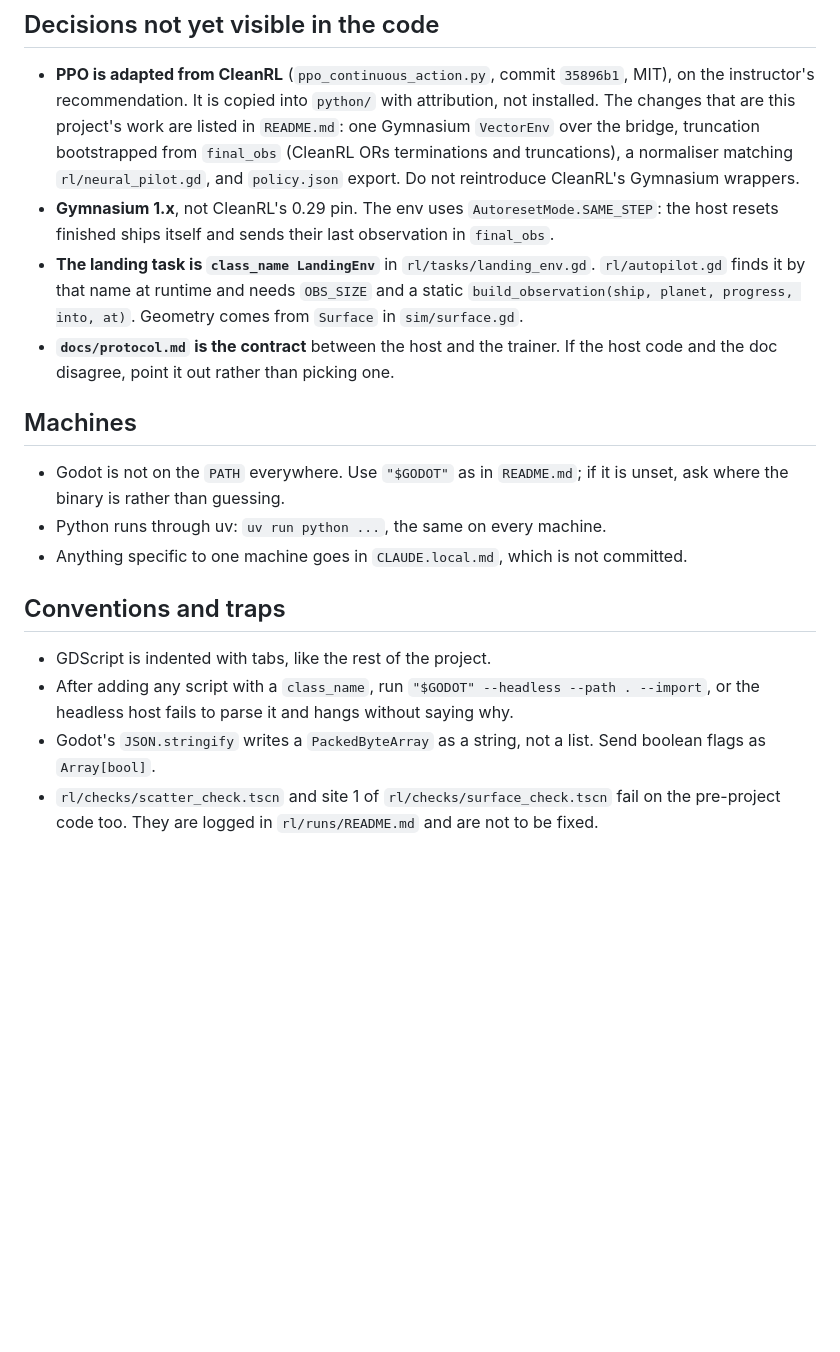
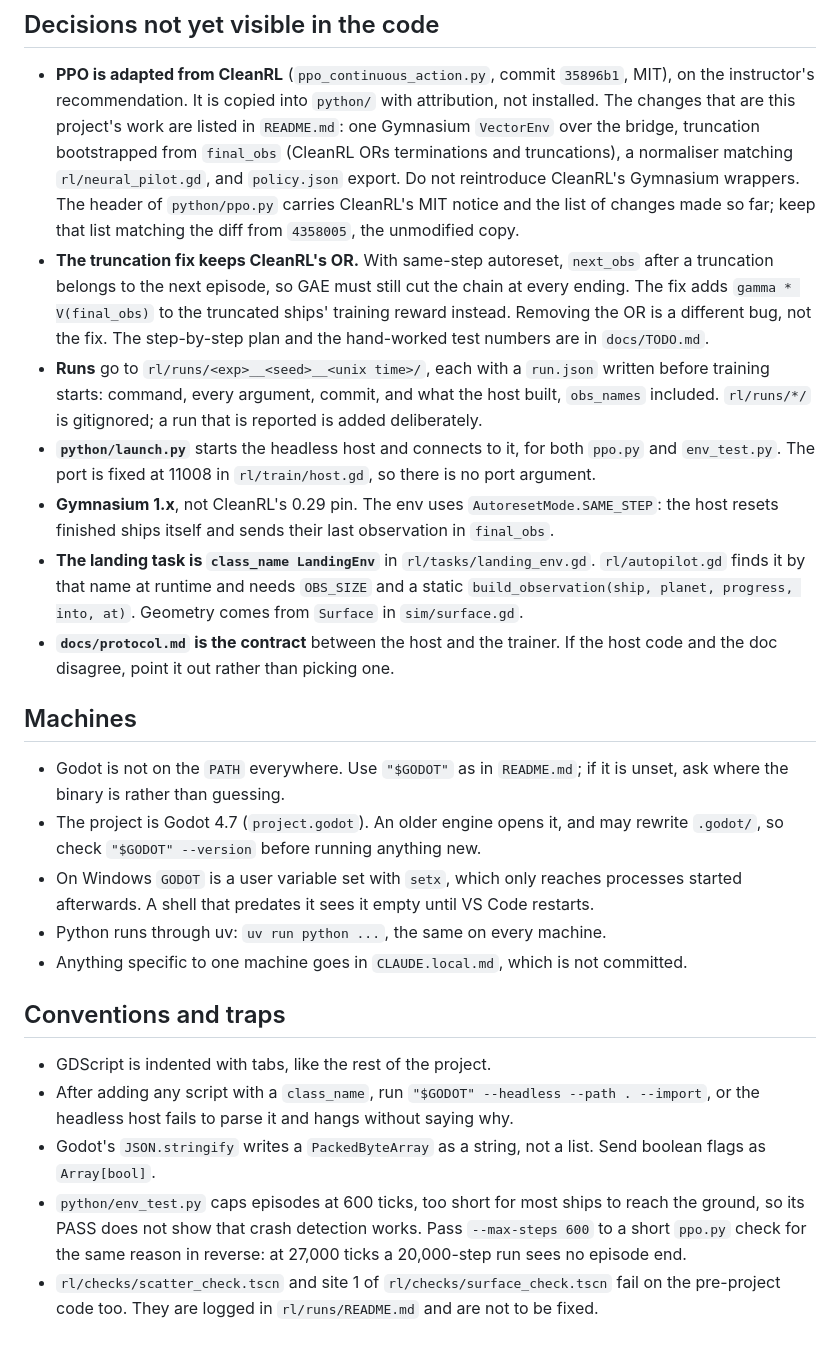
Before and after one commit to IsaiahKoamalu/HandoffFailure, a Markdown page: CLAUDE.md, the part around the change. Rendered like a GitHub page; blank space fills up the shorter version.

Commit message:
Added TODO and updated context.

```diff
--- a/CLAUDE.md
+++ b/CLAUDE.md
@@ -31,7 +31,21 @@ Do not trust a summary in this file for status. At the start of a session, check
   Gymnasium `VectorEnv` over the bridge, truncation bootstrapped from `final_obs`
   (CleanRL ORs terminations and truncations), a normaliser matching
   `rl/neural_pilot.gd`, and `policy.json` export. Do not reintroduce CleanRL's Gymnasium
-  wrappers.
+  wrappers. The header of `python/ppo.py` carries CleanRL's MIT notice and the list of
+  changes made so far; keep that list matching the diff from `4358005`, the unmodified
+  copy.
+- **The truncation fix keeps CleanRL's OR.** With same-step autoreset, `next_obs` after
+  a truncation belongs to the next episode, so GAE must still cut the chain at every
+  ending. The fix adds `gamma * V(final_obs)` to the truncated ships' training reward
+  instead. Removing the OR is a different bug, not the fix. The step-by-step plan and
+  the hand-worked test numbers are in `docs/TODO.md`.
+- **Runs** go to `rl/runs/<exp>__<seed>__<unix time>/`, each with a `run.json` written
+  before training starts: command, every argument, commit, and what the host built,
+  `obs_names` included. `rl/runs/*/` is gitignored; a run that is reported is added
+  deliberately.
+- **`python/launch.py`** starts the headless host and connects to it, for both
+  `ppo.py` and `env_test.py`. The port is fixed at 11008 in `rl/train/host.gd`, so there
+  is no port argument.
 - **Gymnasium 1.x**, not CleanRL's 0.29 pin. The env uses `AutoresetMode.SAME_STEP`:
   the host resets finished ships itself and sends their last observation in
   `final_obs`.
@@ -46,6 +60,10 @@ Do not trust a summary in this file for status. At the start of a session, check
 
 - Godot is not on the `PATH` everywhere. Use `"$GODOT"` as in `README.md`; if it is
   unset, ask where the binary is rather than guessing.
+- The project is Godot 4.7 (`project.godot`). An older engine opens it, and may
+  rewrite `.godot/`, so check `"$GODOT" --version` before running anything new.
+- On Windows `GODOT` is a user variable set with `setx`, which only reaches processes
+  started afterwards. A shell that predates it sees it empty until VS Code restarts.
 - Python runs through uv: `uv run python ...`, the same on every machine.
 - Anything specific to one machine goes in `CLAUDE.local.md`, which is not committed.
 
@@ -56,6 +74,10 @@ Do not trust a summary in this file for status. At the start of a session, check
   or the headless host fails to parse it and hangs without saying why.
 - Godot's `JSON.stringify` writes a `PackedByteArray` as a string, not a list. Send
   boolean flags as `Array[bool]`.
+- `python/env_test.py` caps episodes at 600 ticks, too short for most ships to reach
+  the ground, so its PASS does not show that crash detection works. Pass
+  `--max-steps 600` to a short `ppo.py` check for the same reason in reverse: at
+  27,000 ticks a 20,000-step run sees no episode end.
 - `rl/checks/scatter_check.tscn` and site 1 of `rl/checks/surface_check.tscn` fail on
   the pre-project code too. They are logged in `rl/runs/README.md` and are not to be
   fixed.
```
Also changed, not shown: docs/TODO.md (added, +102 -0 lines).
